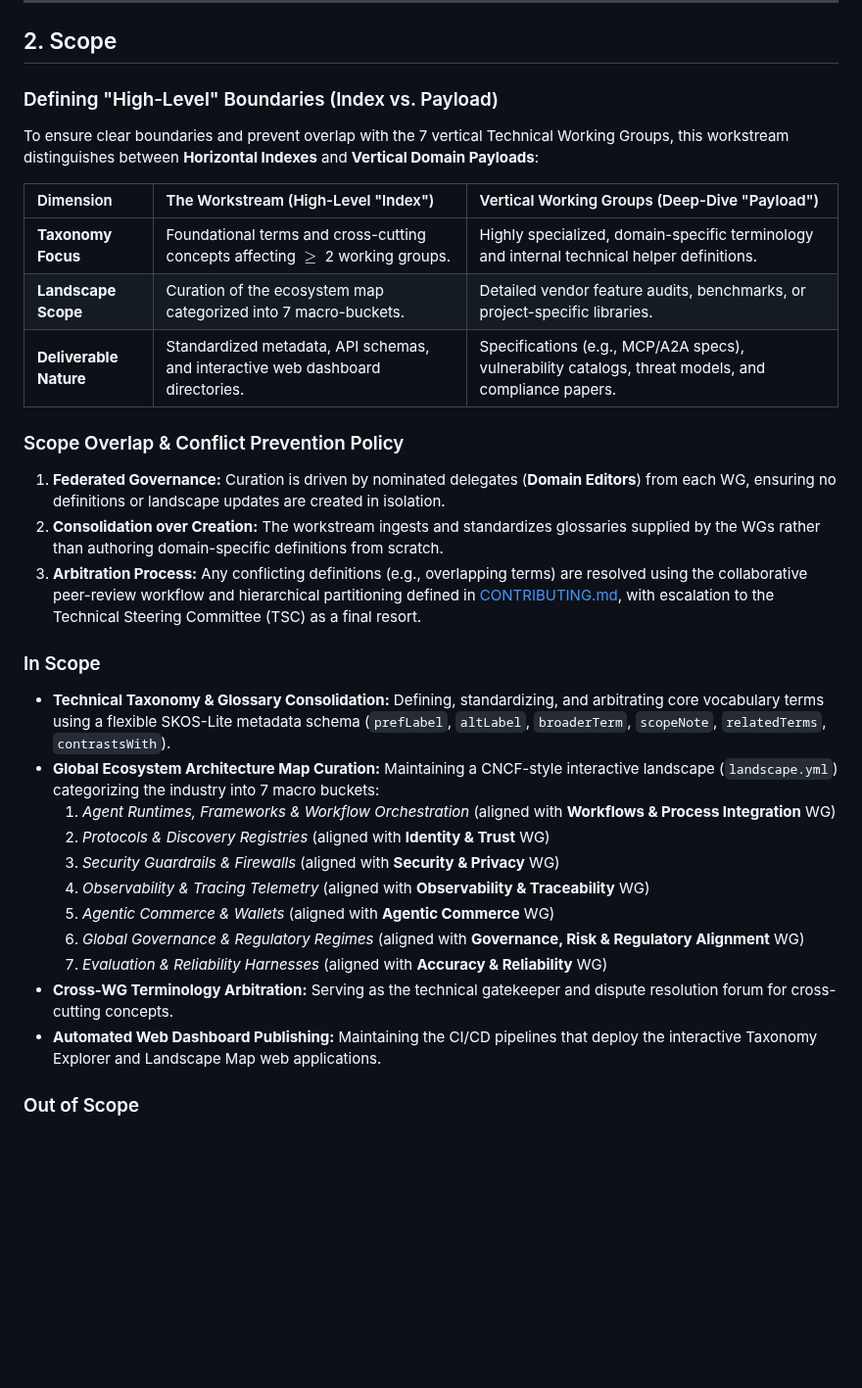
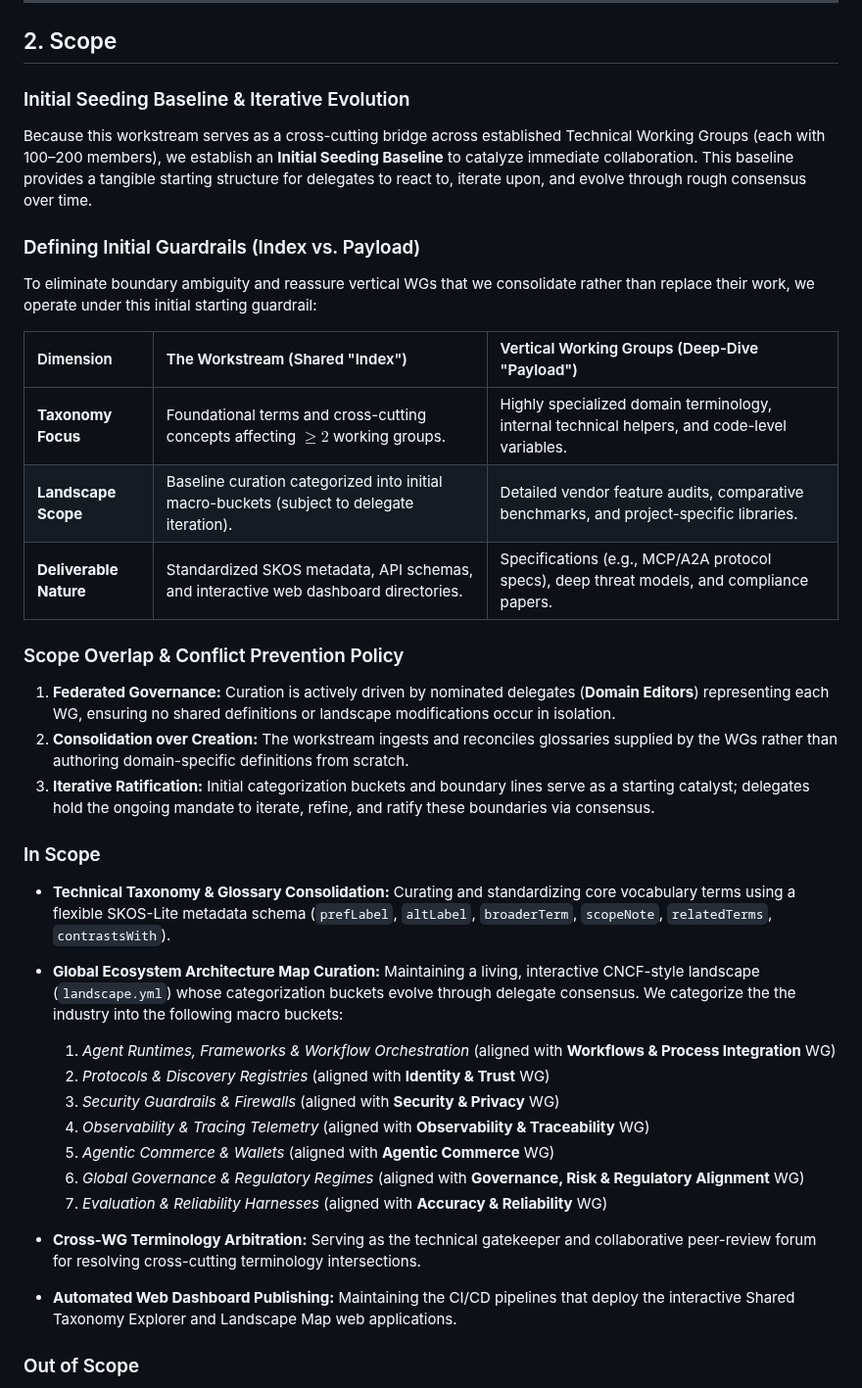
Before and after one commit to aaif/ws-taxonomy-landscape, a Markdown page: charter/charter.md, the part around the change. Shown at 98% size. Rendered like a GitHub page; blank space fills up the shorter version.

Commit message:
docs: update workstream charter to emphasize iterative taxonomy evolution and delegate-driven governance

```diff
--- a/charter/charter.md
+++ b/charter/charter.md
@@ -23,23 +23,26 @@ Supports the foundation's core pillars of **Interoperability**, **Ecosystem Tran
 
 ## 2. Scope
 
-### Defining "High-Level" Boundaries (Index vs. Payload)
-To ensure clear boundaries and prevent overlap with the 7 vertical Technical Working Groups, this workstream distinguishes between **Horizontal Indexes** and **Vertical Domain Payloads**:
+### Initial Seeding Baseline & Iterative Evolution
+Because this workstream serves as a cross-cutting bridge across established Technical Working Groups (each with 100–200 members), we establish an **Initial Seeding Baseline** to catalyze immediate collaboration. This baseline provides a tangible starting structure for delegates to react to, iterate upon, and evolve through rough consensus over time.
 
-| Dimension | The Workstream (High-Level "Index") | Vertical Working Groups (Deep-Dive "Payload") |
+### Defining Initial Guardrails (Index vs. Payload)
+To eliminate boundary ambiguity and reassure vertical WGs that we consolidate rather than replace their work, we operate under this initial starting guardrail:
+
+| Dimension | The Workstream (Shared "Index") | Vertical Working Groups (Deep-Dive "Payload") |
 | :--- | :--- | :--- |
-| **Taxonomy Focus** | Foundational terms and cross-cutting concepts affecting $\ge$ 2 working groups. | Highly specialized, domain-specific terminology and internal technical helper definitions. |
-| **Landscape Scope** | Curation of the ecosystem map categorized into 7 macro-buckets. | Detailed vendor feature audits, benchmarks, or project-specific libraries. |
-| **Deliverable Nature** | Standardized metadata, API schemas, and interactive web dashboard directories. | Specifications (e.g., MCP/A2A specs), vulnerability catalogs, threat models, and compliance papers. |
+| **Taxonomy Focus** | Foundational terms and cross-cutting concepts affecting $\ge 2$ working groups. | Highly specialized domain terminology, internal technical helpers, and code-level variables. |
+| **Landscape Scope** | Baseline curation categorized into initial macro-buckets (subject to delegate iteration). | Detailed vendor feature audits, comparative benchmarks, and project-specific libraries. |
+| **Deliverable Nature** | Standardized SKOS metadata, API schemas, and interactive web dashboard directories. | Specifications (e.g., MCP/A2A protocol specs), deep threat models, and compliance papers. |
 
 ### Scope Overlap & Conflict Prevention Policy
-1. **Federated Governance:** Curation is driven by nominated delegates (**Domain Editors**) from each WG, ensuring no definitions or landscape updates are created in isolation.
-2. **Consolidation over Creation:** The workstream ingests and standardizes glossaries supplied by the WGs rather than authoring domain-specific definitions from scratch.
-3. **Arbitration Process:** Any conflicting definitions (e.g., overlapping terms) are resolved using the collaborative peer-review workflow and hierarchical partitioning defined in [CONTRIBUTING.md](../CONTRIBUTING.md), with escalation to the Technical Steering Committee (TSC) as a final resort.
+1. **Federated Governance:** Curation is actively driven by nominated delegates (**Domain Editors**) representing each WG, ensuring no shared definitions or landscape modifications occur in isolation.
+2. **Consolidation over Creation:** The workstream ingests and reconciles glossaries supplied by the WGs rather than authoring domain-specific definitions from scratch.
+3. **Iterative Ratification:** Initial categorization buckets and boundary lines serve as a starting catalyst; delegates hold the ongoing mandate to iterate, refine, and ratify these boundaries via consensus.
 
 ### In Scope
-*   **Technical Taxonomy & Glossary Consolidation:** Defining, standardizing, and arbitrating core vocabulary terms using a flexible SKOS-Lite metadata schema (`prefLabel`, `altLabel`, `broaderTerm`, `scopeNote`, `relatedTerms`, `contrastsWith`).
-*   **Global Ecosystem Architecture Map Curation:** Maintaining a CNCF-style interactive landscape (`landscape.yml`) categorizing the industry into 7 macro buckets:
+*   **Technical Taxonomy & Glossary Consolidation:** Curating and standardizing core vocabulary terms using a flexible SKOS-Lite metadata schema (`prefLabel`, `altLabel`, `broaderTerm`, `scopeNote`, `relatedTerms`, `contrastsWith`).
+*   **Global Ecosystem Architecture Map Curation:** Maintaining a living, interactive CNCF-style landscape (`landscape.yml`) whose categorization buckets evolve through delegate consensus. We categorize the the industry into the following macro buckets:
     1. *Agent Runtimes, Frameworks & Workflow Orchestration* (aligned with **Workflows & Process Integration** WG)
     2. *Protocols & Discovery Registries* (aligned with **Identity & Trust** WG)
     3. *Security Guardrails & Firewalls* (aligned with **Security & Privacy** WG)
@@ -47,8 +50,9 @@ To ensure clear boundaries and prevent overlap with the 7 vertical Technical Wor
     5. *Agentic Commerce & Wallets* (aligned with **Agentic Commerce** WG)
     6. *Global Governance & Regulatory Regimes* (aligned with **Governance, Risk & Regulatory Alignment** WG)
     7. *Evaluation & Reliability Harnesses* (aligned with **Accuracy & Reliability** WG)
-*   **Cross-WG Terminology Arbitration:** Serving as the technical gatekeeper and dispute resolution forum for cross-cutting concepts.
-*   **Automated Web Dashboard Publishing:** Maintaining the CI/CD pipelines that deploy the interactive Taxonomy Explorer and Landscape Map web applications.
+
+*   **Cross-WG Terminology Arbitration:** Serving as the technical gatekeeper and collaborative peer-review forum for resolving cross-cutting terminology intersections.
+*   **Automated Web Dashboard Publishing:** Maintaining the CI/CD pipelines that deploy the interactive Shared Taxonomy Explorer and Landscape Map web applications.
 
 ### Out of Scope
 *   **Authoring Vertical Domain Reports:** We do not write deep-dive legal compliance whitepapers or domain-specific specifications (e.g., narrative regulatory analyses belong to WG7 Governance).
```
